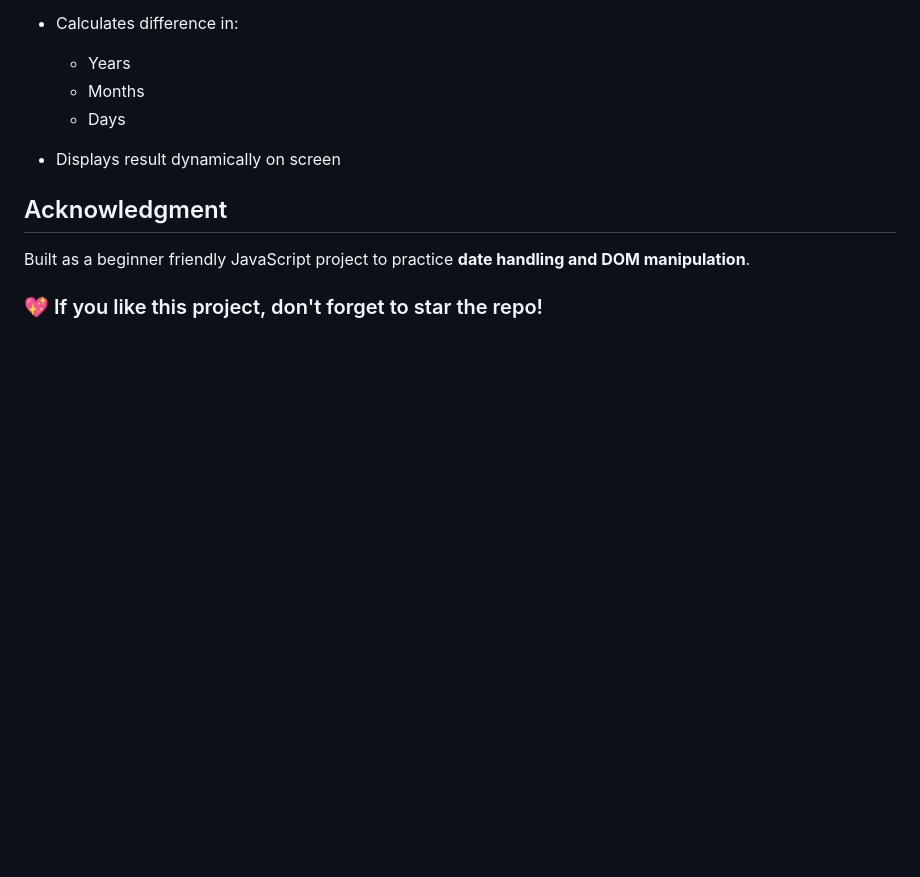
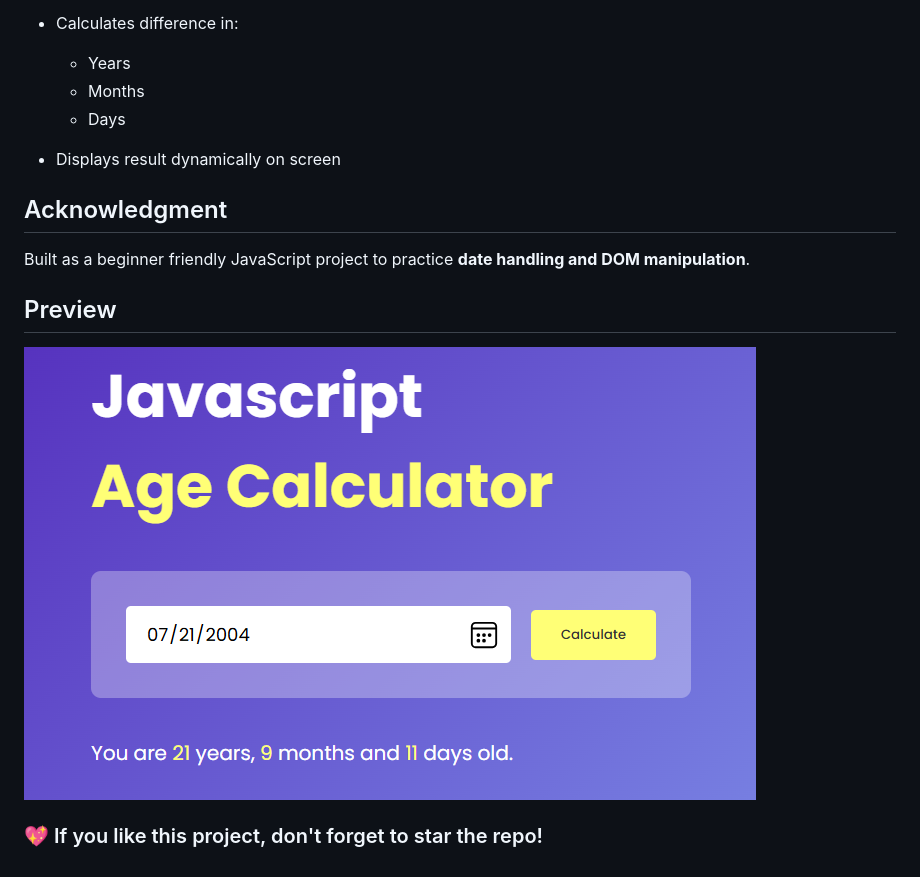
Before and after one commit to sujanakhanal/ageCalculator, a Markdown page: README.md, the part around the change. Rendered like a GitHub page; pictures changed too: images/image.png (added); blank space fills up the shorter version.

Commit message:
Preview image added

```diff
--- a/README.md
+++ b/README.md
@@ -42,4 +42,8 @@ Age-Calculator/
 
 Built as a beginner friendly JavaScript project to practice **date handling and DOM manipulation**.
 
+## Preview
+
+![App Screenshot](images/image.png)
+
 ### 💖 If you like this project, don't forget to star the repo!
```
